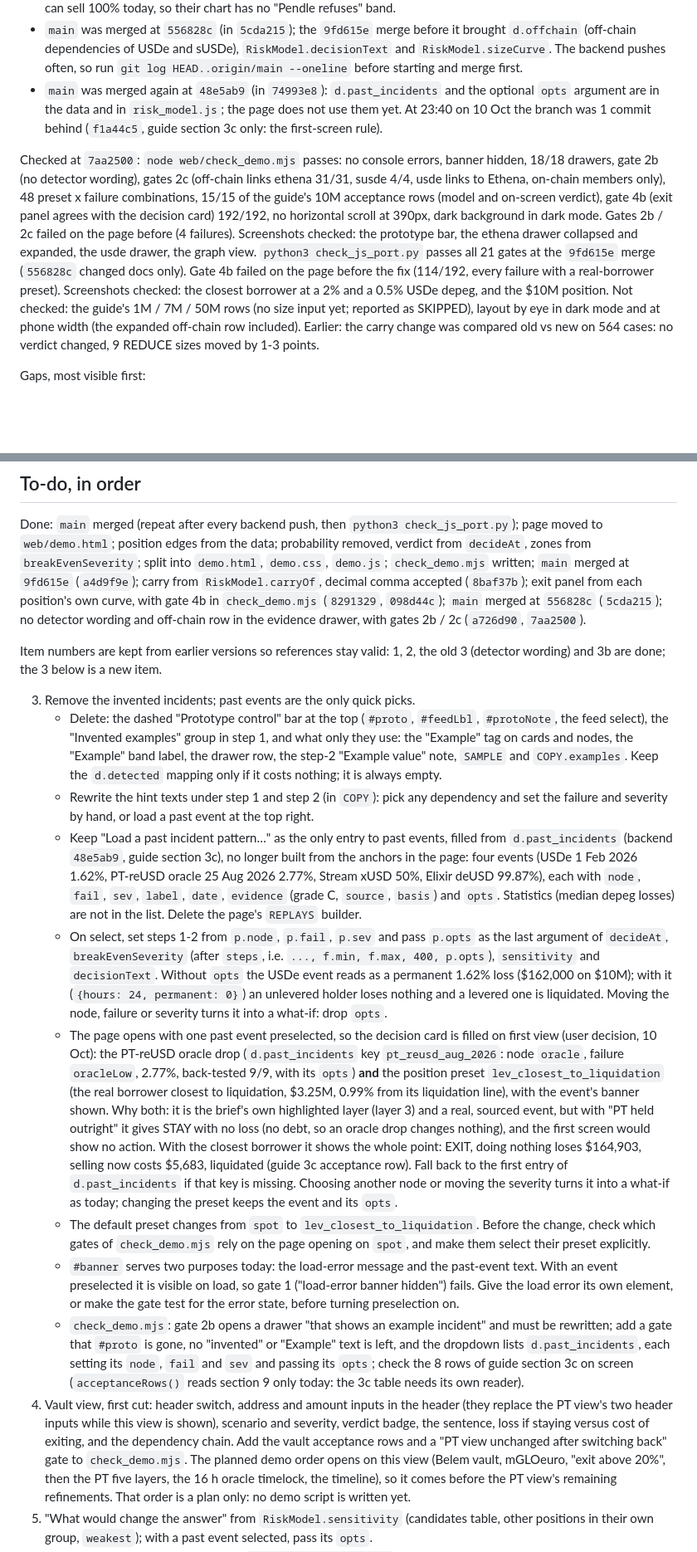
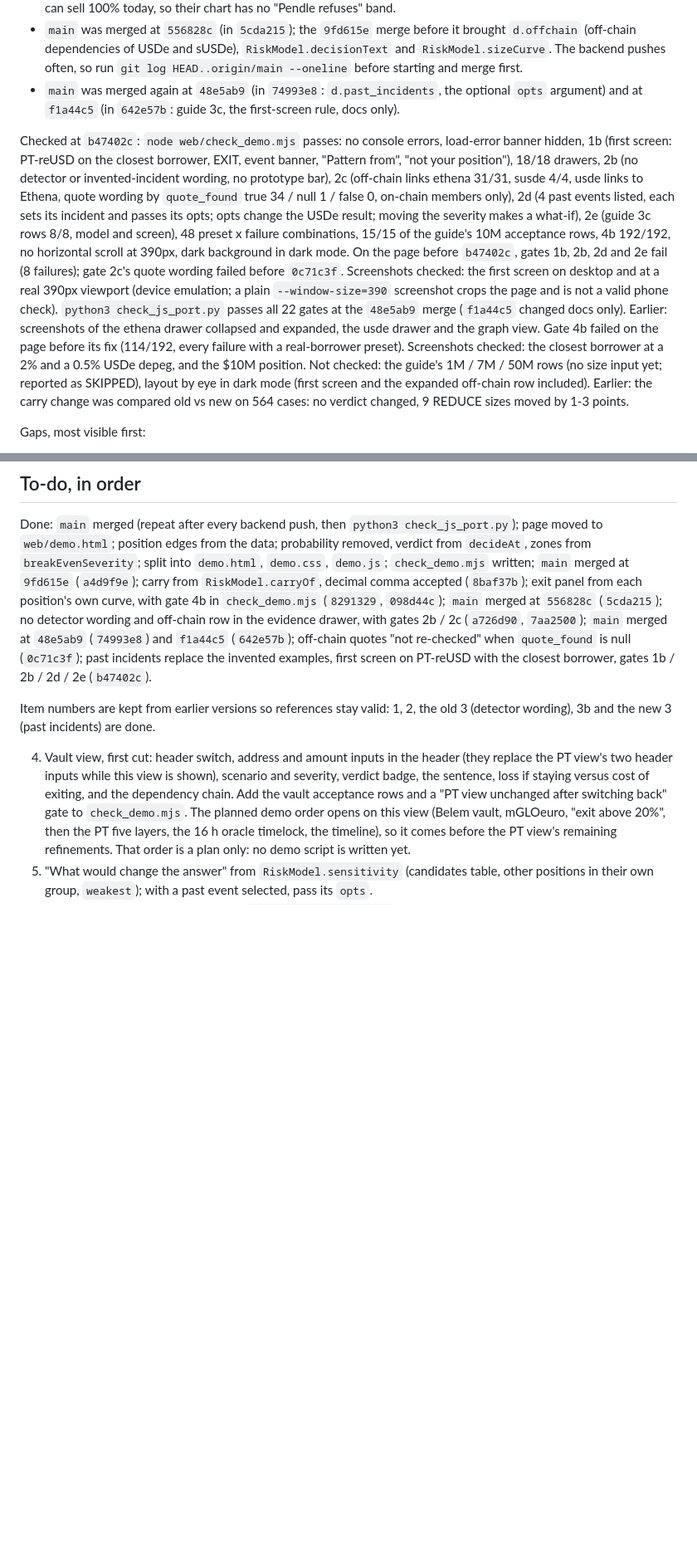
Before and after one commit to Esther979/llama, a Markdown page: web/CLAUDE.md, 2 parts joined by grey strips. Shown at 83% size. Rendered like a GitHub page; blank space fills up the shorter version.

Commit message:
Update web/CLAUDE.md: to-do 3 done (past incidents, first screen)
Co-Authored-By: Claude Opus 5.5 <noreply@anthropic.com>

```diff
--- a/web/CLAUDE.md
+++ b/web/CLAUDE.md
@@ -178,20 +184,24 @@ What is on the branch:
   dependencies of USDe and sUSDe), `RiskModel.decisionText` and `RiskModel.sizeCurve`. The backend pushes often, so
   run
   `git log HEAD..origin/main --oneline` before starting and merge first.
-- `main` was merged again at `48e5ab9` (in `74993e8`): `d.past_incidents` and the optional `opts` argument are in
-  the data and in `risk_model.js`; the page does not use them yet. At 23:40 on 10 Oct the branch was 1 commit
-  behind (`f1a44c5`, guide section 3c only: the first-screen rule).
+- `main` was merged again at `48e5ab9` (in `74993e8`: `d.past_incidents`, the optional `opts` argument) and at
+  `f1a44c5` (in `642e57b`: guide 3c, the first-screen rule, docs only).
 
-Checked at `7aa2500`: `node web/check_demo.mjs` passes: no console errors, banner hidden, 18/18 drawers, gate 2b (no
-detector wording), gates 2c (off-chain links ethena 31/31, susde 4/4, usde links to Ethena, on-chain members only),
-48 preset x failure combinations, 15/15 of the guide's 10M acceptance rows (model and on-screen verdict), gate 4b
-(exit panel agrees with the decision card) 192/192, no horizontal scroll at 390px, dark background in dark mode.
-Gates 2b / 2c failed on the page before (4 failures). Screenshots checked: the prototype bar, the ethena drawer
-collapsed and expanded, the usde drawer, the graph view.
-`python3 check_js_port.py` passes all 21 gates at the `9fd615e` merge (`556828c` changed docs only). Gate 4b failed
-on the page before the fix (114/192, every failure with a real-borrower preset). Screenshots checked: the closest
+Checked at `b47402c`: `node web/check_demo.mjs` passes: no console errors, load-error banner hidden, 1b (first
+screen: PT-reUSD on the closest borrower, EXIT, event banner, "Pattern from", "not your position"), 18/18 drawers,
+2b (no detector or invented-incident wording, no prototype bar), 2c (off-chain links ethena 31/31, susde 4/4, usde
+links to Ethena, quote wording by `quote_found` true 34 / null 1 / false 0, on-chain members only), 2d (4 past
+events listed, each sets its incident and passes its opts; opts change the USDe result; moving the severity makes
+a what-if), 2e (guide 3c rows 8/8, model and screen), 48 preset x failure combinations, 15/15 of the guide's 10M
+acceptance rows, 4b 192/192, no horizontal scroll at 390px, dark background in dark mode. On the page before
+`b47402c`, gates 1b, 2b, 2d and 2e fail (8 failures); gate 2c's quote wording failed before `0c71c3f`. Screenshots
+checked: the first screen on desktop and at a real 390px viewport (device emulation; a plain `--window-size=390`
+screenshot crops the page and is not a valid phone check). `python3 check_js_port.py` passes all 22 gates at the
+`48e5ab9` merge (`f1a44c5` changed docs only).
+Earlier: screenshots of the ethena drawer collapsed and expanded, the usde drawer and the graph view.
+Gate 4b failed on the page before its fix (114/192, every failure with a real-borrower preset). Screenshots checked: the closest
 borrower at a 2% and a 0.5% USDe depeg, and the $10M position. Not checked: the guide's 1M / 7M / 50M rows (no size
-input yet; reported as SKIPPED), layout by eye in dark mode and at phone width (the expanded off-chain row
+input yet; reported as SKIPPED), layout by eye in dark mode (first screen and the expanded off-chain row
 included). Earlier: the carry change was
 compared old vs new on 564 cases: no verdict changed, 9 REDUCE sizes moved by 1-3 points.
 
@@ -228,47 +238,13 @@ Done: `main` merged (repeat after every backend push, then `python3 check_js_por
 `9fd615e` (`a4d9f9e`); carry from `RiskModel.carryOf`, decimal comma accepted (`8baf37b`); exit panel from each
 position's own curve, with gate 4b in `check_demo.mjs` (`8291329`, `098d44c`); `main` merged at `556828c`
 (`5cda215`); no detector wording and off-chain row in the evidence drawer, with gates 2b / 2c (`a726d90`,
-`7aa2500`).
+`7aa2500`); `main` merged at `48e5ab9` (`74993e8`) and `f1a44c5` (`642e57b`); off-chain quotes "not re-checked"
+when `quote_found` is null (`0c71c3f`); past incidents replace the invented examples, first screen on PT-reUSD
+with the closest borrower, gates 1b / 2b / 2d / 2e (`b47402c`).
 
-Item numbers are kept from earlier versions so references stay valid: 1, 2, the old 3 (detector wording) and 3b are
-done; the 3 below is a new item.
+Item numbers are kept from earlier versions so references stay valid: 1, 2, the old 3 (detector wording), 3b and
+the new 3 (past incidents) are done.
 
-3. Remove the invented incidents; past events are the only quick picks.
-   - Delete: the dashed "Prototype control" bar at the top (`#proto`, `#feedLbl`, `#protoNote`, the feed select),
-     the "Invented examples" group in step 1, and what only they use: the "Example" tag on cards and nodes, the
-     "Example" band label, the drawer row, the step-2 "Example value" note, `SAMPLE` and `COPY.examples`. Keep the
-     `d.detected` mapping only if it costs nothing; it is always empty.
-   - Rewrite the hint texts under step 1 and step 2 (in `COPY`): pick any dependency and set the failure and
-     severity by hand, or load a past event at the top right.
-   - Keep "Load a past incident pattern…" as the only entry to past events, filled from `d.past_incidents` (backend
-     `48e5ab9`, guide section 3c), no longer built from the anchors in the page: four events (USDe 1 Feb 2026 1.62%,
-     PT-reUSD oracle 25 Aug 2026 2.77%, Stream xUSD 50%, Elixir deUSD 99.87%), each with `node`, `fail`, `sev`,
-     `label`, `date`, `evidence` (grade C, `source`, `basis`) and `opts`. Statistics (median depeg losses) are not in
-     the list. Delete the page's `REPLAYS` builder.
-   - On select, set steps 1-2 from `p.node`, `p.fail`, `p.sev` and pass `p.opts` as the last argument of
-     `decideAt`, `breakEvenSeverity` (after `steps`, i.e. `..., f.min, f.max, 400, p.opts`), `sensitivity` and
-     `decisionText`. Without `opts` the USDe event reads as a permanent 1.62% loss ($162,000 on $10M); with it
-     (`{hours: 24, permanent: 0}`) an unlevered holder loses nothing and a levered one is liquidated. Moving the
-     node, failure or severity turns it into a what-if: drop `opts`.
-   - The page opens with one past event preselected, so the decision card is filled on first view (user decision,
-     10 Oct): the PT-reUSD oracle drop (`d.past_incidents` key `pt_reusd_aug_2026`: node `oracle`,
-     failure `oracleLow`, 2.77%, back-tested 9/9, with its `opts`) **and** the position preset
-     `lev_closest_to_liquidation` (the real borrower closest to liquidation, $3.25M, 0.99% from its liquidation
-     line), with the event's banner shown. Why both: it is the brief's own highlighted layer (layer 3) and a real,
-     sourced event, but with "PT held outright" it gives STAY with no loss (no debt, so an oracle drop changes
-     nothing), and the first screen would show no action. With the closest borrower it shows the whole point:
-     EXIT, doing nothing loses $164,903, selling now costs $5,683, liquidated (guide 3c acceptance row). Fall back
-     to the first entry of `d.past_incidents` if that key is missing. Choosing another node or moving the severity
-     turns it into a what-if as today; changing the preset keeps the event and its `opts`.
-   - The default preset changes from `spot` to `lev_closest_to_liquidation`. Before the change, check which gates
-     of `check_demo.mjs` rely on the page opening on `spot`, and make them select their preset explicitly.
-   - `#banner` serves two purposes today: the load-error message and the past-event text. With an event
-     preselected it is visible on load, so gate 1 ("load-error banner hidden") fails. Give the load error its own
-     element, or make the gate test for the error state, before turning preselection on.
-   - `check_demo.mjs`: gate 2b opens a drawer "that shows an example incident" and must be rewritten; add a gate
-     that `#proto` is gone, no "invented" or "Example" text is left, and the dropdown lists `d.past_incidents`, each
-     setting its `node`, `fail` and `sev` and passing its `opts`; check the 8 rows of guide section 3c on screen
-     (`acceptanceRows()` reads section 9 only today: the 3c table needs its own reader).
 4. Vault view, first cut: header switch, address and amount inputs in the header (they replace the PT view's two
    header inputs while this view is shown), scenario and severity, verdict badge, the
    sentence, loss if staying versus cost of exiting, and the dependency chain. Add the vault acceptance rows and a
```
Also changed, not shown: other parts of web/CLAUDE.md (+17 -11 lines).
